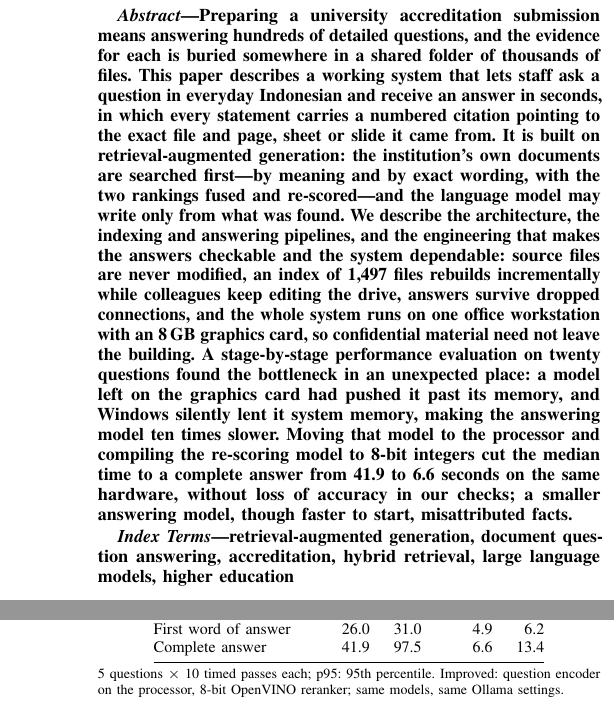
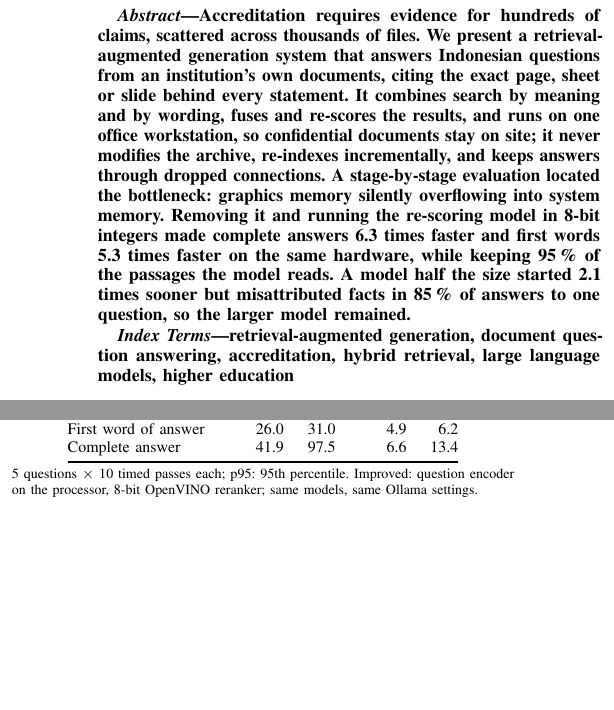
Before and after one commit to alfa-yohannis/akreditasi, a LaTeX paper (publications/paper/paper.tex): two parts of the columns of pages 1 and 9 of 10 before the commit and two parts of the columns of pages 1 and 8 of 10 after it, joined at a grey line, cut at the place of the change, the shorter picture padded with empty space. Compiled offline with pdfLaTeX; a missing font is replaced by an installed copy or a similar font; a LaTeX package or settings file that is missing is left out.

Commit message:
Paper: a shorter, higher-level abstract (147 words, ratios not seconds)
Complete answers 6.3x and first words 5.3x faster on the same hardware, 95 % of the passages kept; the half-size model started 2.1x sooner but misattributed facts in 85 % of answers to one question.

Co-Authored-By: Claude Opus 5.5 <noreply@anthropic.com>

```diff
--- a/publications/paper/paper.tex
+++ b/publications/paper/paper.tex
@@ -41,28 +41,20 @@ alfa.ryano@pradita.ac.id}}
 \maketitle
 
 \begin{abstract}
-Preparing a university accreditation submission means answering hundreds of
-detailed questions, and the evidence for each is buried somewhere in a shared
-folder of thousands of files. This paper describes a working system that lets
-staff ask a question in everyday Indonesian and receive an answer in seconds, in
-which every statement carries a numbered citation pointing to the exact file and
-page, sheet or slide it came from. It is built on retrieval-augmented
-generation: the institution's own documents are searched first---by meaning and
-by exact wording, with the two rankings fused and re-scored---and the language
-model may write only from what was found. We describe the architecture, the
-indexing and answering pipelines, and the engineering that makes the answers
-checkable and the system dependable: source files are never modified, an index
-of 1{,}497 files rebuilds incrementally while colleagues keep editing the drive,
-answers survive dropped connections, and the whole system runs on one office
-workstation with an 8\,GB graphics card, so confidential material need not
-leave the building. A stage-by-stage performance evaluation on twenty questions
-found the bottleneck in an unexpected place: a model left on the graphics card
-had pushed it past its memory, and Windows silently lent it system memory,
-making the answering model ten times slower. Moving that model to the
-processor and compiling the re-scoring model to 8-bit integers cut the median
-time to a complete answer from 41.9 to 6.6 seconds on the same hardware,
-without loss of accuracy in our checks; a smaller answering model,
-though faster to start, misattributed facts.
+Accreditation requires evidence for hundreds of claims, scattered across
+thousands of files. We present a retrieval-augmented generation system that
+answers Indonesian questions from an institution's own documents, citing the
+exact page, sheet or slide behind every statement. It combines search by
+meaning and by wording, fuses and re-scores the results, and runs on one
+office workstation, so confidential documents stay on site; it never modifies
+the archive, re-indexes incrementally, and keeps answers through dropped
+connections. A stage-by-stage evaluation located the bottleneck: graphics
+memory silently overflowing into system memory. Removing it and running the
+re-scoring model in 8-bit integers made complete answers 6.3 times faster and
+first words 5.3 times faster on the same hardware, while keeping 95\,\% of the
+passages the model reads. A model half the size started 2.1 times sooner but
+misattributed facts in 85\,\% of answers to one question, so the larger model
+remained.
 \end{abstract}
 
 \begin{IEEEkeywords}
```
